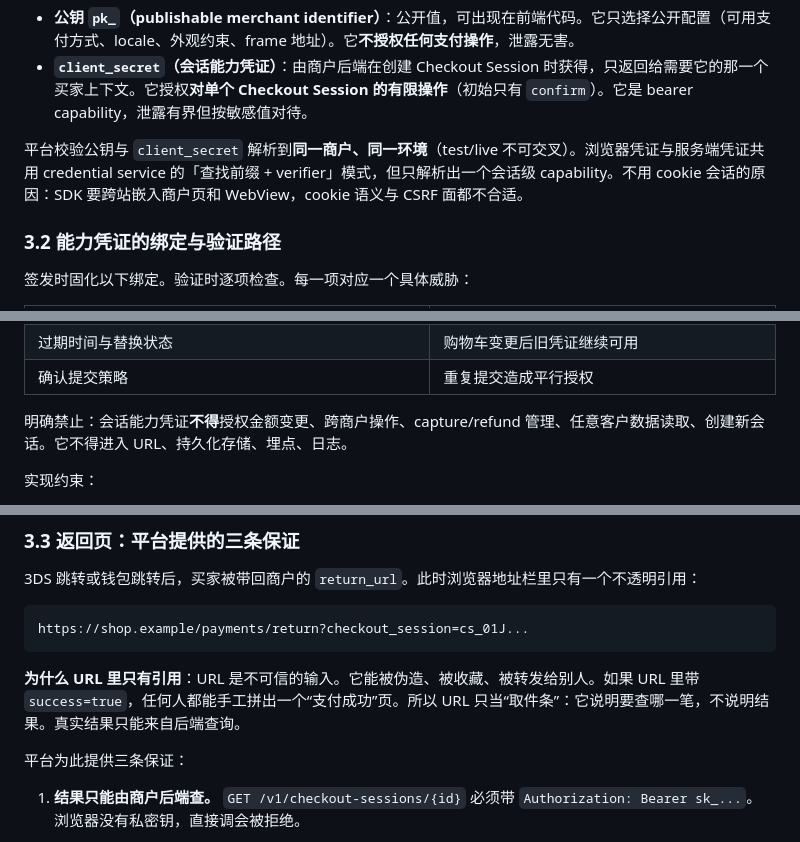
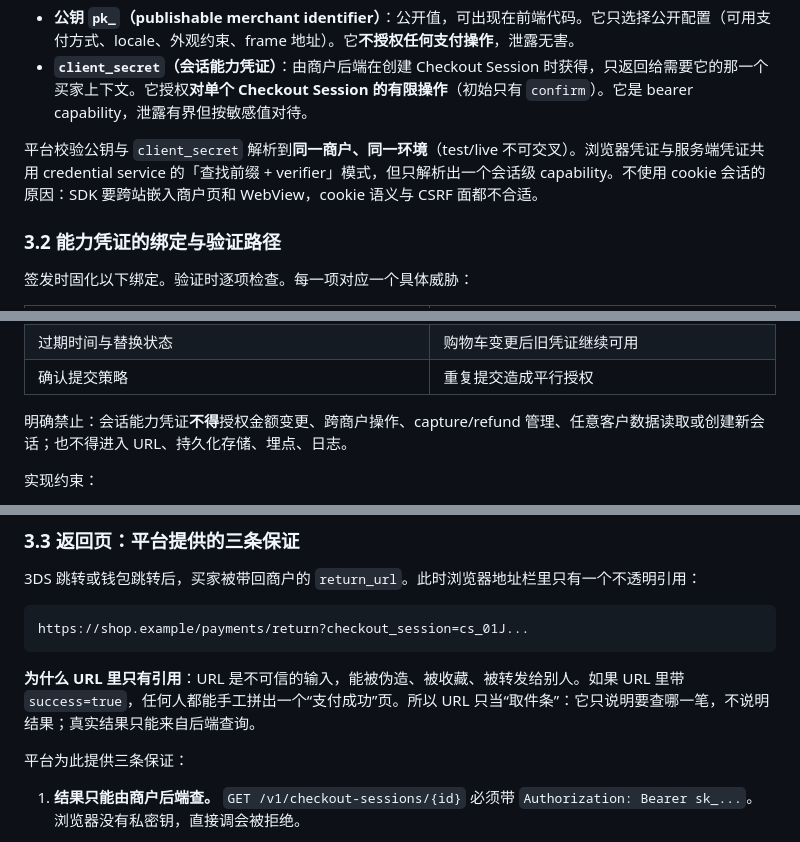
Before and after one commit to 1aboveio/wallet-architecture, a Markdown page: docs/payment-element-auth-integration-design.md, 3 parts joined by grey strips. Rendered like a GitHub page.

````diff
--- a/docs/payment-element-auth-integration-design.md
+++ b/docs/payment-element-auth-integration-design.md
@@ -433,7 +433,7 @@ const checkout = await walletPay.createCheckout({
 - **公钥 `pk_`（publishable merchant identifier）**：公开值，可出现在前端代码。它只选择公开配置（可用支付方式、locale、外观约束、frame 地址）。它**不授权任何支付操作**，泄露无害。
 - **`client_secret`（会话能力凭证）**：由商户后端在创建 Checkout Session 时获得，只返回给需要它的那一个买家上下文。它授权**对单个 Checkout Session 的有限操作**（初始只有 `confirm`）。它是 bearer capability，泄露有界但按敏感值对待。
 
-平台校验公钥与 `client_secret` 解析到**同一商户、同一环境**（test/live 不可交叉）。浏览器凭证与服务端凭证共用 credential service 的「查找前缀 + verifier」模式，但只解析出一个会话级 capability。不用 cookie 会话的原因：SDK 要跨站嵌入商户页和 WebView，cookie 语义与 CSRF 面都不合适。
+平台校验公钥与 `client_secret` 解析到**同一商户、同一环境**（test/live 不可交叉）。浏览器凭证与服务端凭证共用 credential service 的「查找前缀 + verifier」模式，但只解析出一个会话级 capability。不使用 cookie 会话的原因：SDK 要跨站嵌入商户页和 WebView，cookie 语义与 CSRF 面都不合适。
 
 ### 3.2 能力凭证的绑定与验证路径
 
@@ -449,7 +449,7 @@ const checkout = await walletPay.createCheckout({
 | 过期时间与替换状态 | 购物车变更后旧凭证继续可用 |
 | 确认提交策略 | 重复提交造成平行授权 |
 
-明确禁止：会话能力凭证**不得**授权金额变更、跨商户操作、capture/refund 管理、任意客户数据读取、创建新会话。它不得进入 URL、持久化存储、埋点、日志。
+明确禁止：会话能力凭证**不得**授权金额变更、跨商户操作、capture/refund 管理、任意客户数据读取或创建新会话；也不得进入 URL、持久化存储、埋点、日志。
 
 实现约束：
 
@@ -466,7 +466,7 @@ const checkout = await walletPay.createCheckout({
 https://shop.example/payments/return?checkout_session=cs_01J...
 ```
 
-**为什么 URL 里只有引用**：URL 是不可信的输入。它能被伪造、被收藏、被转发给别人。如果 URL 里带 `success=true`，任何人都能手工拼出一个“支付成功”页。所以 URL 只当“取件条”：它说明要查哪一笔，不说明结果。真实结果只能来自后端查询。
+**为什么 URL 里只有引用**：URL 是不可信的输入，能被伪造、被收藏、被转发给别人。如果 URL 里带 `success=true`，任何人都能手工拼出一个“支付成功”页。所以 URL 只当“取件条”：它只说明要查哪一笔，不说明结果；真实结果只能来自后端查询。
 
 平台为此提供三条保证：
 
````
Also changed, not shown: other parts of docs/payment-element-auth-integration-design.md (+12 -12 lines), docs/payment-element-merchant-integration-guide.md (+13 -13 lines).
